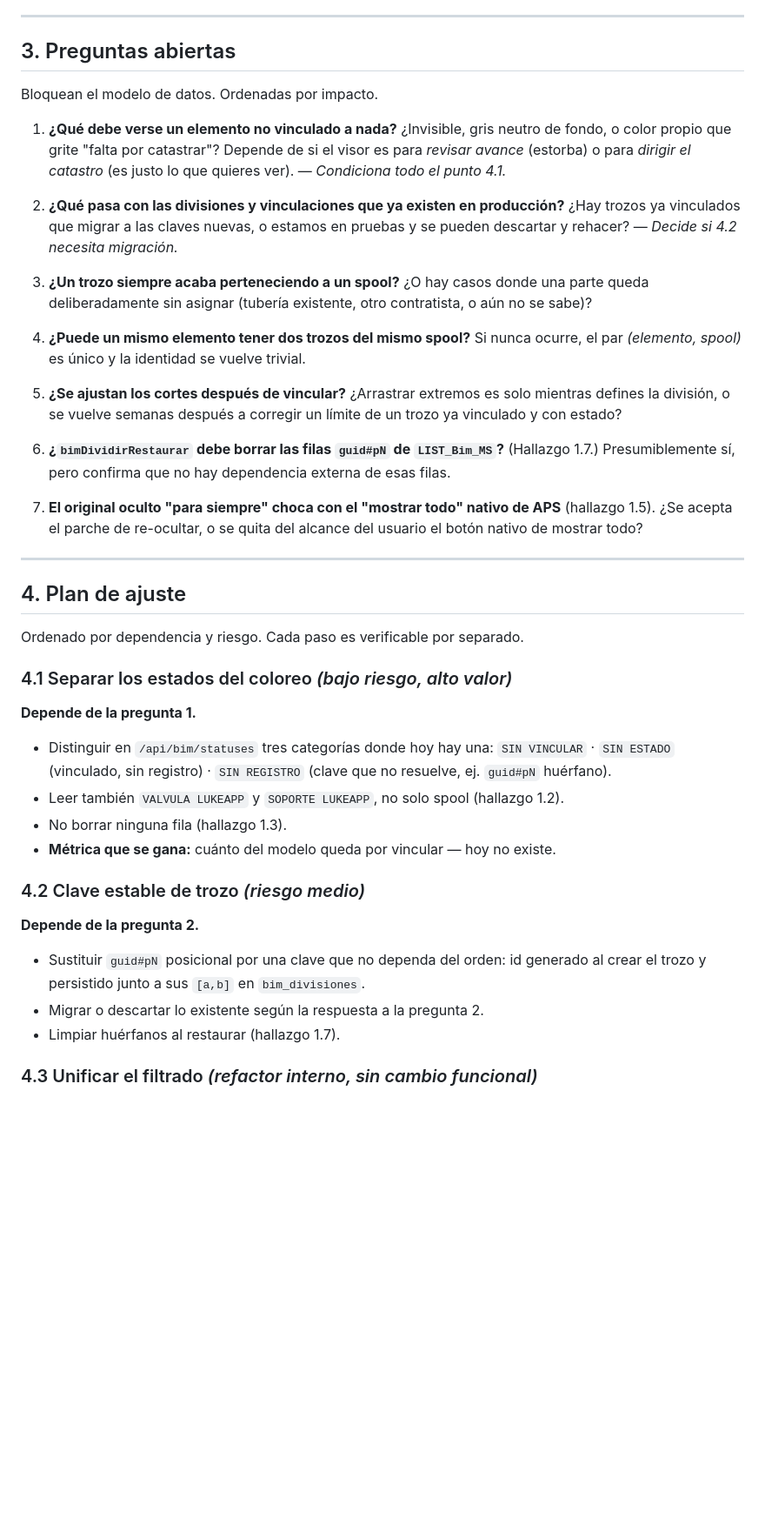
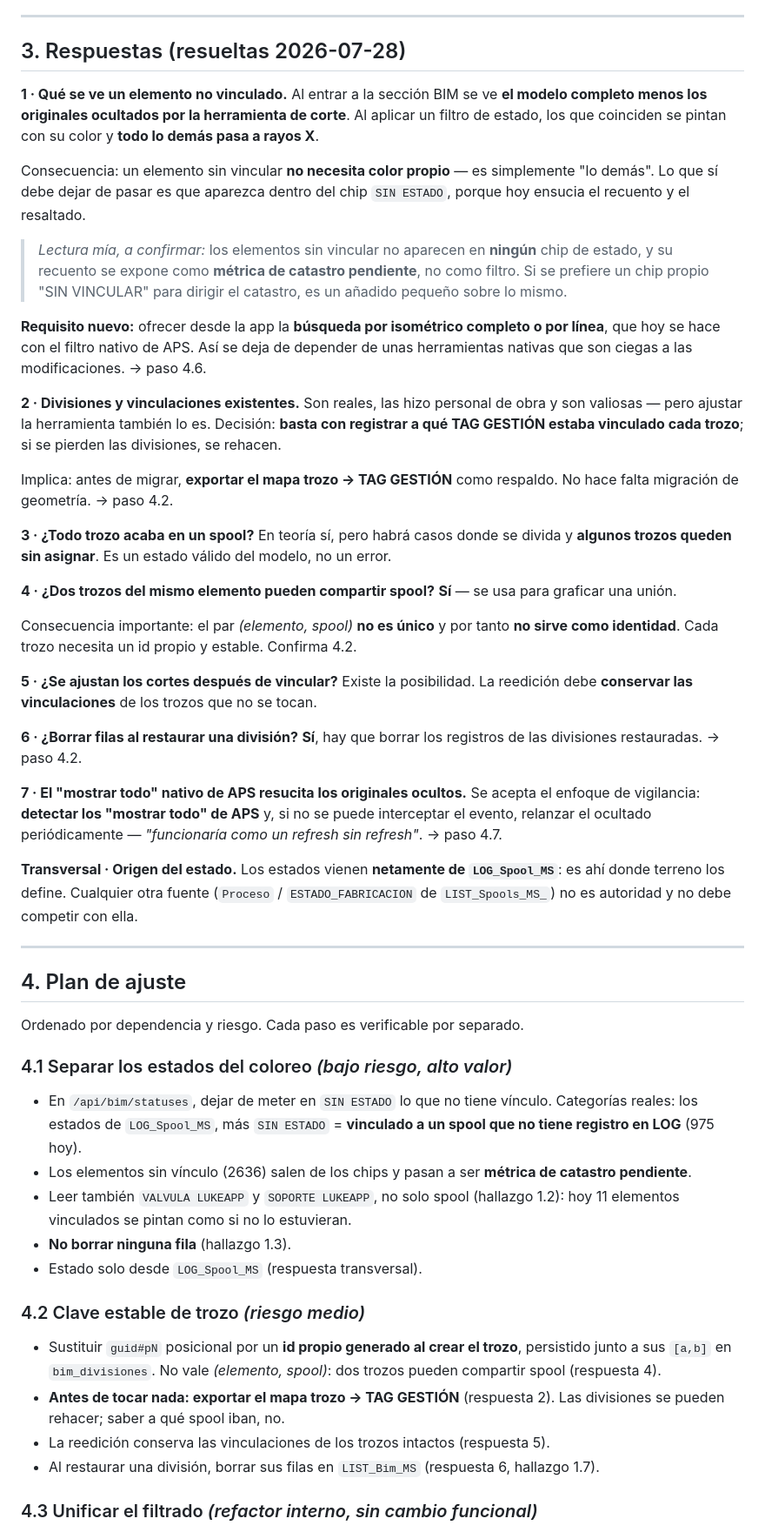
Before and after one commit to Crisvalpo/andina-dashboard, a Markdown page: PLAN-herramienta-corte.md, the part around one of its changes. Shown at 87% size. Drawn GitHub-style; blank space fills up the shorter version.

Commit message:
docs: respuestas a las 7 preguntas abiertas y plan ajustado
Las 7 quedan resueltas. Tres respuestas cambian el plan:

La 4 es la de mayor impacto: dos trozos del mismo elemento SI pueden
compartir spool (se usa para graficar una union). Eso descarta el par
(elemento, spool) como identidad y confirma que cada trozo necesita un id
propio y estable.

La 2 evita una migracion: las divisiones son valiosas pero rehacibles;
basta con exportar el mapa trozo -> TAG GESTION antes de tocar nada.

La 1 simplifica el coloreo: un elemento sin vincular no necesita color
propio, es "lo demas" que pasa a rayos X bajo cualquier filtro. Solo hay
que sacarlo del chip SIN ESTADO y exponerlo como metrica de catastro
pendiente.

Se anaden dos pasos nuevos: 4.6 busqueda por isometrico y por linea desde
la app (hoy se hace con el filtro nativo de APS, ciego a los trozos) y
4.7 vigilancia del "mostrar todo" de APS para re-ocultar los originales
cortados.

Transversal: los estados vienen netamente de LOG_Spool_MS; ninguna otra
fuente compite con ella.

Co-Authored-By: Claude Opus 5 <noreply@anthropic.com>

```diff
--- a/PLAN-herramienta-corte.md
+++ b/PLAN-herramienta-corte.md
@@ -115,37 +115,60 @@ filas `guid#pN` de `LIST_Bim_MS`**, que quedan apuntando a geometría inexistent
 
 ---
 
-## 3. Preguntas abiertas
+## 3. Respuestas (resueltas 2026-07-28)
 
-Bloquean el modelo de datos. Ordenadas por impacto.
+**1 · Qué se ve un elemento no vinculado.**
+Al entrar a la sección BIM se ve **el modelo completo menos los originales ocultados
+por la herramienta de corte**. Al aplicar un filtro de estado, los que coinciden se
+pintan con su color y **todo lo demás pasa a rayos X**.
 
-1. **¿Qué debe verse un elemento no vinculado a nada?** ¿Invisible, gris neutro de
-   fondo, o color propio que grite "falta por catastrar"? Depende de si el visor es
-   para *revisar avance* (estorba) o para *dirigir el catastro* (es justo lo que
-   quieres ver). — *Condiciona todo el punto 4.1.*
+Consecuencia: un elemento sin vincular **no necesita color propio** — es simplemente
+"lo demás". Lo que sí debe dejar de pasar es que aparezca dentro del chip
+`SIN ESTADO`, porque hoy ensucia el recuento y el resaltado.
 
-2. **¿Qué pasa con las divisiones y vinculaciones que ya existen en producción?**
-   ¿Hay trozos ya vinculados que migrar a las claves nuevas, o estamos en pruebas y
-   se pueden descartar y rehacer? — *Decide si 4.2 necesita migración.*
+> *Lectura mía, a confirmar:* los elementos sin vincular no aparecen en **ningún**
+> chip de estado, y su recuento se expone como **métrica de catastro pendiente**, no
+> como filtro. Si se prefiere un chip propio "SIN VINCULAR" para dirigir el catastro,
+> es un añadido pequeño sobre lo mismo.
 
-3. **¿Un trozo siempre acaba perteneciendo a un spool?** ¿O hay casos donde una
-   parte queda deliberadamente sin asignar (tubería existente, otro contratista, o
-   aún no se sabe)?
+**Requisito nuevo:** ofrecer desde la app la **búsqueda por isométrico completo o por
+línea**, que hoy se hace con el filtro nativo de APS. Así se deja de depender de unas
+herramientas nativas que son ciegas a las modificaciones. → paso 4.6.
 
-4. **¿Puede un mismo elemento tener dos trozos del mismo spool?** Si nunca ocurre,
-   el par *(elemento, spool)* es único y la identidad se vuelve trivial.
+**2 · Divisiones y vinculaciones existentes.**
+Son reales, las hizo personal de obra y son valiosas — pero ajustar la herramienta
+también lo es. Decisión: **basta con registrar a qué TAG GESTIÓN estaba vinculado
+cada trozo**; si se pierden las divisiones, se rehacen.
 
-5. **¿Se ajustan los cortes después de vincular?** ¿Arrastrar extremos es solo
-   mientras defines la división, o se vuelve semanas después a corregir un límite de
-   un trozo ya vinculado y con estado?
+Implica: antes de migrar, **exportar el mapa trozo → TAG GESTIÓN** como respaldo. No
+hace falta migración de geometría. → paso 4.2.
 
-6. **¿`bimDividirRestaurar` debe borrar las filas `guid#pN` de `LIST_Bim_MS`?**
-   (Hallazgo 1.7.) Presumiblemente sí, pero confirma que no hay dependencia externa
-   de esas filas.
+**3 · ¿Todo trozo acaba en un spool?**
+En teoría sí, pero habrá casos donde se divida y **algunos trozos queden sin
+asignar**. Es un estado válido del modelo, no un error.
 
-7. **El original oculto "para siempre" choca con el "mostrar todo" nativo de APS**
-   (hallazgo 1.5). ¿Se acepta el parche de re-ocultar, o se quita del alcance del
-   usuario el botón nativo de mostrar todo?
+**4 · ¿Dos trozos del mismo elemento pueden compartir spool?**
+**Sí** — se usa para graficar una unión.
+
+Consecuencia importante: el par *(elemento, spool)* **no es único** y por tanto **no
+sirve como identidad**. Cada trozo necesita un id propio y estable. Confirma 4.2.
+
+**5 · ¿Se ajustan los cortes después de vincular?**
+Existe la posibilidad. La reedición debe **conservar las vinculaciones** de los
+trozos que no se tocan.
+
+**6 · ¿Borrar filas al restaurar una división?**
+**Sí**, hay que borrar los registros de las divisiones restauradas. → paso 4.2.
+
+**7 · El "mostrar todo" nativo de APS resucita los originales ocultos.**
+Se acepta el enfoque de vigilancia: **detectar los "mostrar todo" de APS** y, si no
+se puede interceptar el evento, relanzar el ocultado periódicamente — *"funcionaría
+como un refresh sin refresh"*. → paso 4.7.
+
+**Transversal · Origen del estado.**
+Los estados vienen **netamente de `LOG_Spool_MS`**: es ahí donde terreno los define.
+Cualquier otra fuente (`Proceso` / `ESTADO_FABRICACION` de `LIST_Spools_MS_`) no es
+autoridad y no debe competir con ella.
 
 ---
 
@@ -154,22 +177,27 @@ Bloquean el modelo de datos. Ordenadas por impacto.
 Ordenado por dependencia y riesgo. Cada paso es verificable por separado.
 
 ### 4.1 Separar los estados del coloreo *(bajo riesgo, alto valor)*
-**Depende de la pregunta 1.**
 
-- Distinguir en `/api/bim/statuses` tres categorías donde hoy hay una:
-  `SIN VINCULAR` · `SIN ESTADO` (vinculado, sin registro) · `SIN REGISTRO` (clave que
-  no resuelve, ej. `guid#pN` huérfano).
-- Leer también `VALVULA LUKEAPP` y `SOPORTE LUKEAPP`, no solo spool (hallazgo 1.2).
-- No borrar ninguna fila (hallazgo 1.3).
-- **Métrica que se gana:** cuánto del modelo queda por vincular — hoy no existe.
+- En `/api/bim/statuses`, dejar de meter en `SIN ESTADO` lo que no tiene vínculo.
+  Categorías reales: los estados de `LOG_Spool_MS`, más `SIN ESTADO` = **vinculado a
+  un spool que no tiene registro en LOG** (975 hoy).
+- Los elementos sin vínculo (2636) salen de los chips y pasan a ser **métrica de
+  catastro pendiente**.
+- Leer también `VALVULA LUKEAPP` y `SOPORTE LUKEAPP`, no solo spool (hallazgo 1.2):
+  hoy 11 elementos vinculados se pintan como si no lo estuvieran.
+- **No borrar ninguna fila** (hallazgo 1.3).
+- Estado solo desde `LOG_Spool_MS` (respuesta transversal).
 
 ### 4.2 Clave estable de trozo *(riesgo medio)*
-**Depende de la pregunta 2.**
 
-- Sustituir `guid#pN` posicional por una clave que no dependa del orden: id generado
-  al crear el trozo y persistido junto a sus `[a,b]` en `bim_divisiones`.
-- Migrar o descartar lo existente según la respuesta a la pregunta 2.
-- Limpiar huérfanos al restaurar (hallazgo 1.7).
+- Sustituir `guid#pN` posicional por un **id propio generado al crear el trozo**,
+  persistido junto a sus `[a,b]` en `bim_divisiones`. No vale *(elemento, spool)*:
+  dos trozos pueden compartir spool (respuesta 4).
+- **Antes de tocar nada: exportar el mapa trozo → TAG GESTIÓN** (respuesta 2). Las
+  divisiones se pueden rehacer; saber a qué spool iban, no.
+- La reedición conserva las vinculaciones de los trozos intactos (respuesta 5).
+- Al restaurar una división, borrar sus filas en `LIST_Bim_MS` (respuesta 6,
+  hallazgo 1.7).
 
 ### 4.3 Unificar el filtrado *(refactor interno, sin cambio funcional)*
 - Una sola noción de **unidad renderizable**: elemento original no dividido, o trozo.
```
Also changed, not shown: other parts of PLAN-herramienta-corte.md (+15 -1 lines).
